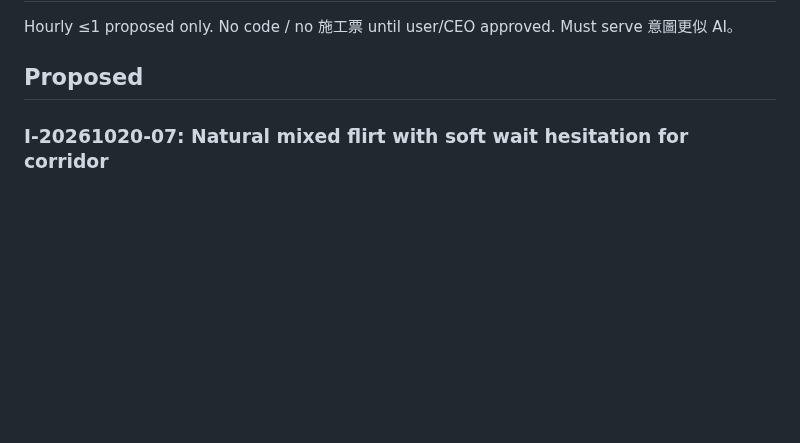
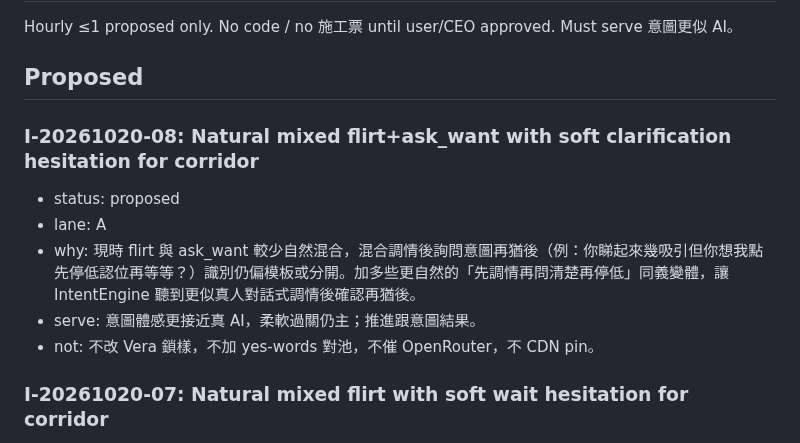
Before and after one commit to manmanchun1987/After-hours, a Markdown page: IDEAS.md, the part around the change. Drawn GitHub-style; blank space fills up the shorter version.

```diff
--- a/IDEAS.md
+++ b/IDEAS.md
@@ -3,6 +3,13 @@
 Hourly ≤1 proposed only. No code / no 施工票 until user/CEO approved. Must serve 意圖更似 AI。
 
 ## Proposed
+
+### I-20261020-08: Natural mixed flirt+ask_want with soft clarification hesitation for corridor
+- status: proposed
+- lane: A
+- why: 現時 flirt 與 ask_want 較少自然混合，混合調情後詢問意圖再猶後（例：你睇起來幾吸引但你想我點先停低認位再等等？）識別仍偏模板或分開。加多些更自然的「先調情再問清楚再停低」同義變體，讓 IntentEngine 聽到更似真人對話式調情後確認再猶後。
+- serve: 意圖體感更接近真 AI，柔軟過關仍主；推進跟意圖結果。
+- not: 不改 Vera 鎖樣，不加 yes-words 對池，不催 OpenRouter，不 CDN pin。
 
 ### I-20261020-07: Natural mixed flirt with soft wait hesitation for corridor
 - status: proposed
```
Also changed, not shown: STATUS.md (+11 -0 lines).
